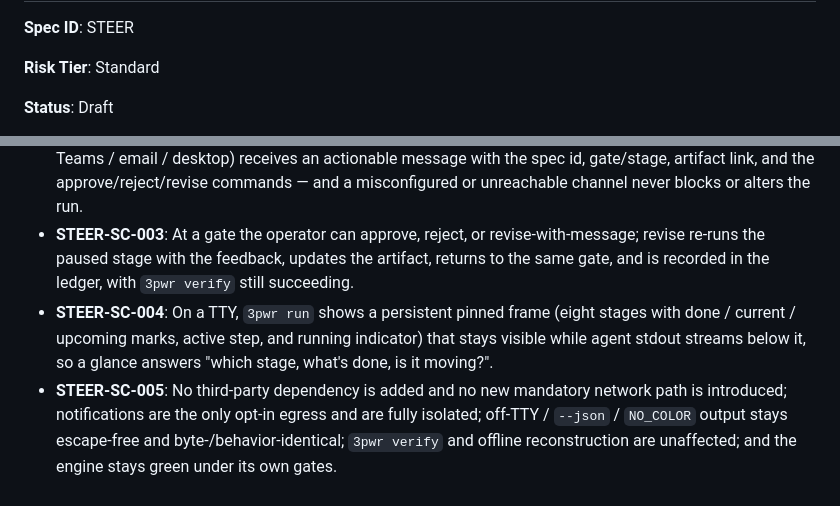
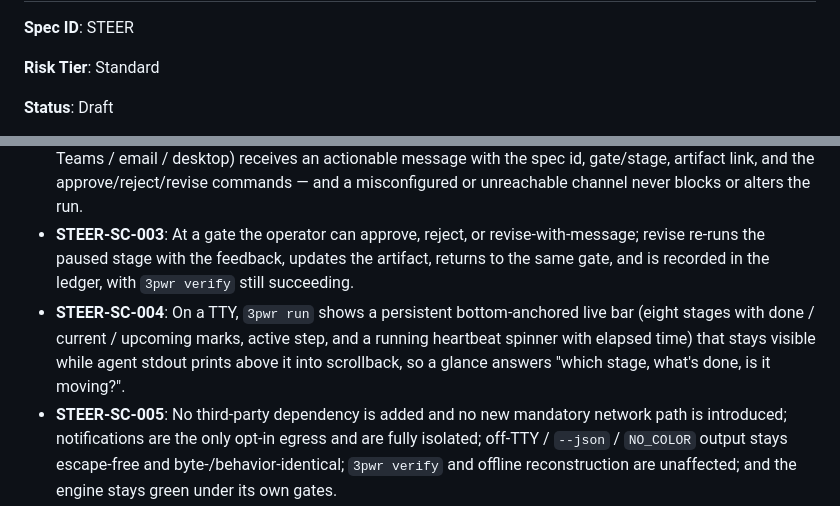
Before and after one commit to VerzCar/3powers, a Markdown page: specs/019-run-steering/spec.md, 2 parts joined by grey strips. Rendered like a GitHub page.

```diff
--- a/specs/019-run-steering/spec.md
+++ b/specs/019-run-steering/spec.md
@@ -12,7 +12,7 @@
      first-class channels (Slack/Teams/email/desktop) and no clear "here are your three choices" guidance,
      and there is no way to send a revision back other than editing files by hand; (3) the live view is a
      single line that agent stdout scrolls off-screen, so you lose track of which stage you are in and
-     whether it is moving. STEER advances CLIUX-FR-008/009 from one in-place line to a *persistent pinned
+     whether it is moving. STEER advances CLIUX-FR-008/009 from one in-place line to a *persistent live
      frame* while staying inside CLIUX's no-dependency / no-alternate-screen boundary (so no CLIUX or epic
      amendment is required). Cross-refs: 3PWR-FR-006/037 (the two human gates), 3PWR §6 (the lifecycle),
      CLIUX-FR-008/009, CLIUX-NFR-002/003, AUTOX-FR-007, RUNLIVE-FR-006, INITX-FR-014,
@@ -21,7 +21,7 @@
 **Risk Tier**: Standard
 <!-- Cosmetic | Standard | High-risk — declared BEFORE planning (3PWR-FR-003). Drives every gate threshold.
      Rationale: this is orchestration plumbing (intent resolution, a revise re-dispatch of an already-defined
-     stage), a human-output presentation layer (the pinned frame), and ONE deliberately opt-in, best-effort
+     stage), a human-output presentation layer (the live bar), and ONE deliberately opt-in, best-effort
      outbound notification path. It touches none of the trust-spine modules (canonical/keys/ledger/verify)
      and weakens no gate (3PWR-FR-032). High-risk was considered — because notifications introduce network
      egress and revise re-dispatches an agent — and rejected: notifications are disabled by default and are
@@ -388,9 +399,10 @@ reconstruction are unaffected whether or not a channel is configured.
 - **STEER-SC-003**: At a gate the operator can approve, reject, or revise-with-message; revise re-runs the
   paused stage with the feedback, updates the artifact, returns to the same gate, and is recorded in the
   ledger, with `3pwr verify` still succeeding.
-- **STEER-SC-004**: On a TTY, `3pwr run` shows a persistent pinned frame (eight stages with done / current /
-  upcoming marks, active step, and running indicator) that stays visible while agent stdout streams below it,
-  so a glance answers "which stage, what's done, is it moving?".
+- **STEER-SC-004**: On a TTY, `3pwr run` shows a persistent bottom-anchored live bar (eight stages with done /
+  current / upcoming marks, active step, and a running heartbeat spinner with elapsed time) that stays visible
+  while agent stdout prints above it into scrollback, so a glance answers "which stage, what's done, is it
+  moving?".
 - **STEER-SC-005**: No third-party dependency is added and no new mandatory network path is introduced;
   notifications are the only opt-in egress and are fully isolated; off-TTY / `--json` / `NO_COLOR` output stays
   escape-free and byte-/behavior-identical; `3pwr verify` and offline reconstruction are unaffected; and the
```
Also changed, not shown: other parts of specs/019-run-steering/spec.md (+55 -44 lines), docs/STATUS.md (+2 -2 lines), docs/cli-reference.md (+5 -4 lines).
